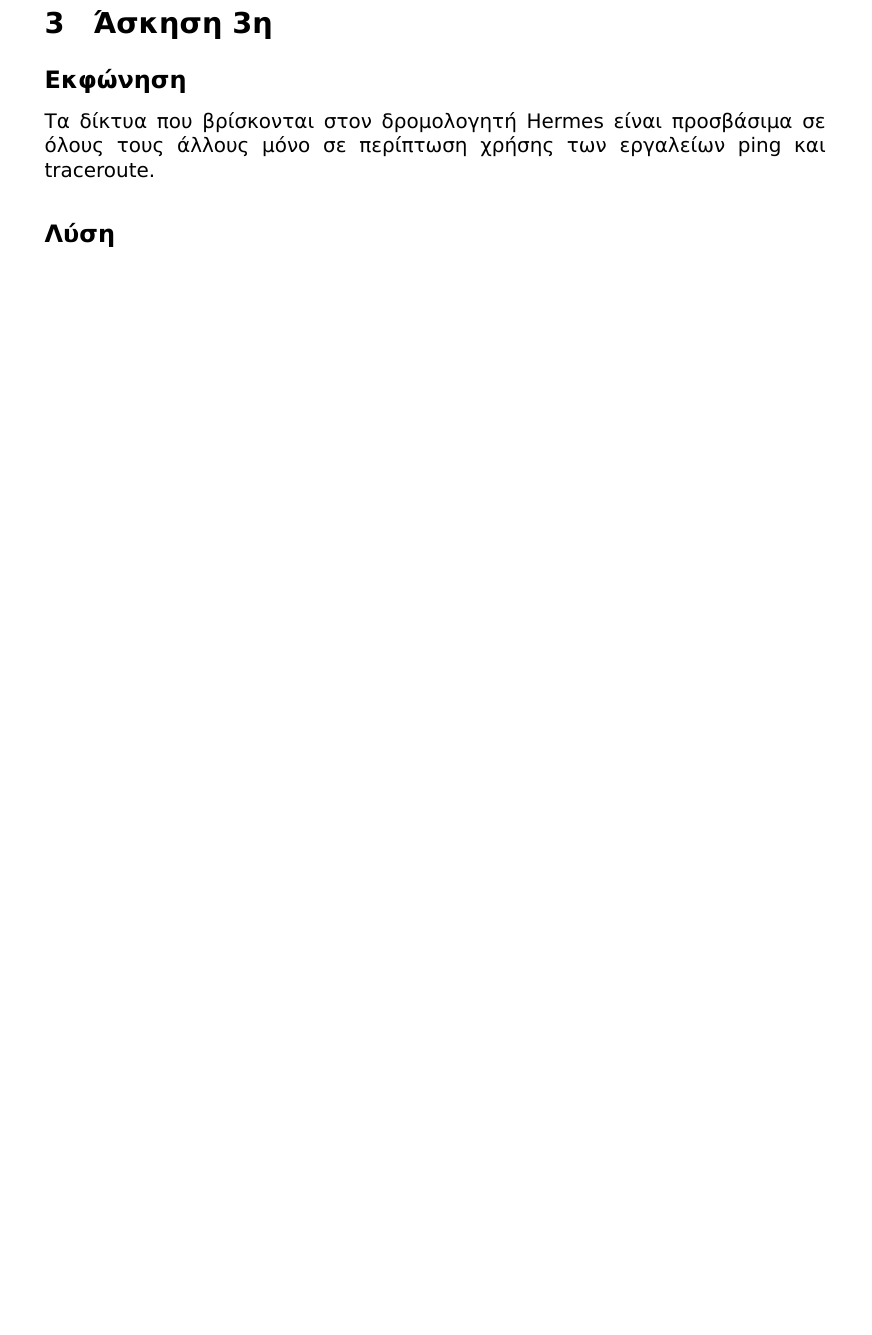
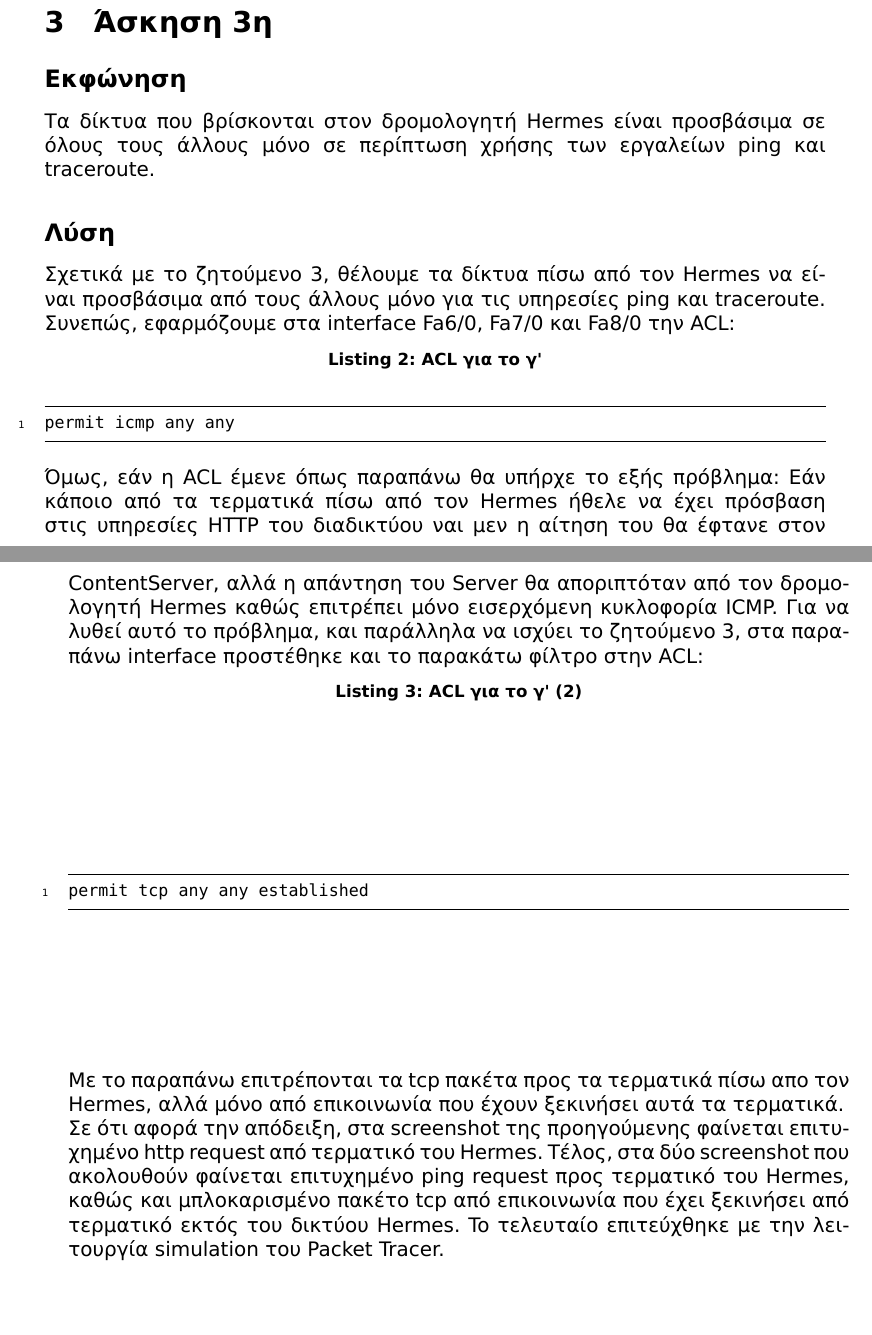
Before and after one commit to anagno/DiktiaErgastirio, a LaTeX document (Ergastirio_2.tex): part of page 6 of 7 before the commit and two parts of pages 6 and 7 of 9 after it, the two joined at a grey line, cut so that both start at the same text, the shorter picture padded with empty space. The pictures show the PDF file bin/Ergastirio_2.pdf that the author committed with the source.

Commit message:
Added third problem

```diff
--- a/Ergastirio_2.tex
+++ b/Ergastirio_2.tex
@@ -94,6 +94,41 @@ http.
 Τα δίκτυα που βρίσκονται στον δρομολογητή Hermes είναι προσβάσιμα σε όλους τους άλλους μόνο σε περίπτωση χρήσης των εργαλείων ping και traceroute.
 
 \subsection*{Λύση}
+Σχετικά με το ζητούμενο 3, θέλουμε τα δίκτυα πίσω από τον Hermes να είναι
+προσβάσιμα από τους άλλους μόνο για τις υπηρεσίες ping και traceroute. Συνεπώς,
+εφαρμόζουμε στα interface Fa6/0, Fa7/0 και Fa8/0 την ACL:
+
+\captionof{listing}{ACL για το γ'}
+\begin{minted}[breaklines=true, frame=lines, framesep=2mm, baselinestretch=1.2, fontsize=\footnotesize, linenos]{bash}
+permit icmp any any
+\end{minted}
+
+Όμως, εάν η ACL έμενε όπως παραπάνω θα υπήρχε το εξής πρόβλημα: Εάν κάποιο
+από τα τερματικά πίσω από τον Hermes ήθελε να έχει πρόσβαση στις υπηρεσίες
+HTTP του διαδικτύου ναι μεν η αίτηση του θα έφτανε στον ContentServer, αλλά
+η απάντηση του Server θα αποριπτόταν από τον δρομολογητή Hermes καθώς επιτρέπει
+μόνο εισερχόμενη κυκλοφορία ICMP. Για να λυθεί αυτό το πρόβλημα, και παράλληλα
+να ισχύει το ζητούμενο 3, στα παραπάνω interface προστέθηκε και το παρακάτω
+φίλτρο στην ACL:
+\captionof{listing}{ACL για το γ' (2)}
+\begin{minted}[breaklines=true, frame=lines, framesep=2mm, baselinestretch=1.2, fontsize=\footnotesize, linenos]{bash}
+permit tcp any any established
+\end{minted}
+Με το παραπάνω επιτρέπονται τα tcp πακέτα προς τα τερματικά πίσω απο τον Hermes,
+αλλά μόνο από επικοινωνία που έχουν ξεκινήσει αυτά τα τερματικά.
+
+Σε ότι αφορά την απόδειξη, στα screenshot της προηγούμενης φαίνεται επιτυχημένο
+http request από τερματικό του Hermes. Τέλος, στα δύο screenshot που ακολουθούν
+φαίνεται επιτυχημένο ping request προς τερματικό του Hermes, καθώς και
+μπλοκαρισμένο πακέτο tcp από επικοινωνία που έχει ξεκινήσει από τερματικό
+εκτός του δικτύου Hermes. To τελευταίο επιτεύχθηκε με την λειτουργία simulation
+του Packet Tracer.
+\begin{center}
+\includegraphics[width=\textwidth, height=\textheight, keepaspectratio]{images/third.png}
+\end{center}
+\begin{center}
+\includegraphics[width=\textwidth, height=\textheight, keepaspectratio]{images/third2.png}
+\end{center}
 
 \section{Άσκηση 4η}
 \subsection*{Εκφώνηση}
```
Also changed, not shown: bin/Ergastirio_2.pdf.
